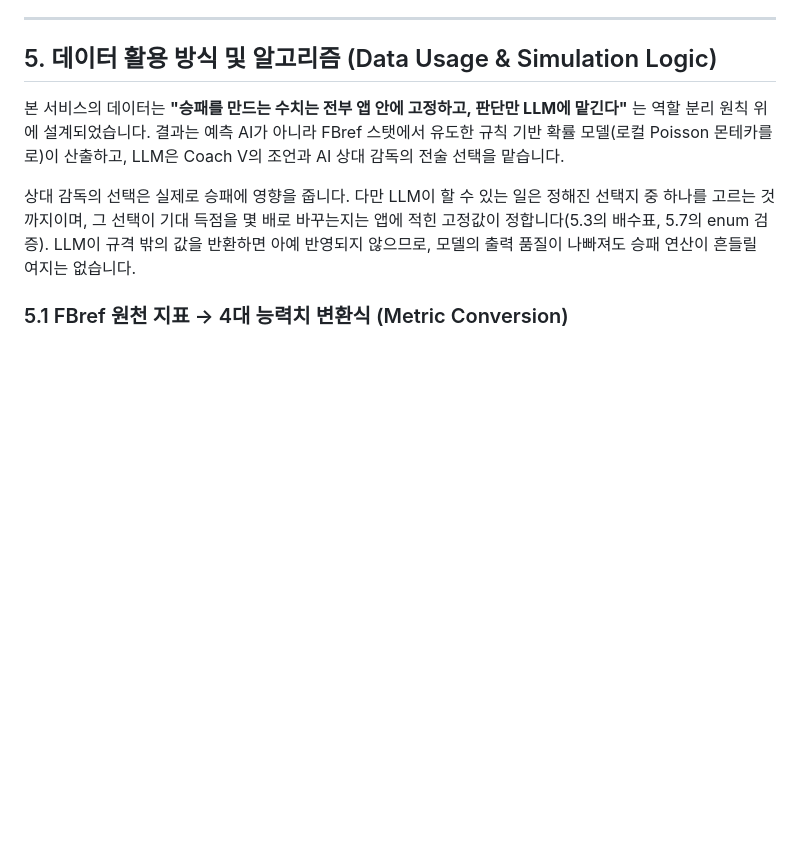
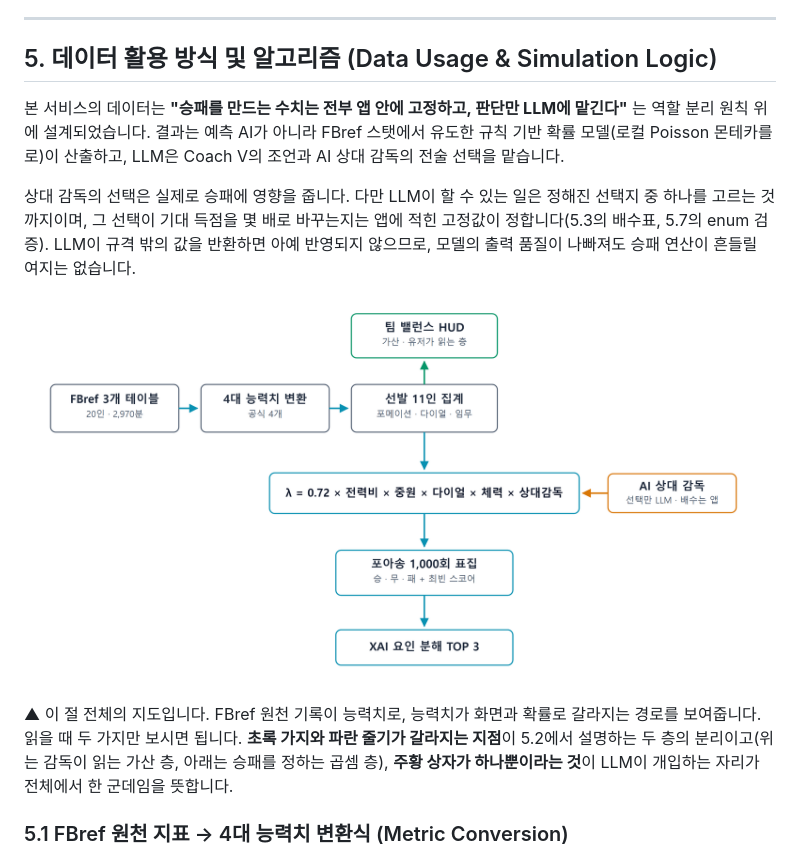
Before and after one commit to liminal-cipher/k-tactics-lab-2026, a Markdown page: PROPOSAL.md, the part around the change. Drawn GitHub-style; pictures changed too: docs/img/proposal-lambda-pipeline.png (added); blank space fills up the shorter version.

```diff
--- a/PROPOSAL.md
+++ b/PROPOSAL.md
@@ -127,6 +127,10 @@
 본 서비스의 데이터는 **"승패를 만드는 수치는 전부 앱 안에 고정하고, 판단만 LLM에 맡긴다"** 는 역할 분리 원칙 위에 설계되었습니다. 결과는 예측 AI가 아니라 FBref 스탯에서 유도한 규칙 기반 확률 모델(로컬 Poisson 몬테카를로)이 산출하고, LLM은 Coach V의 조언과 AI 상대 감독의 전술 선택을 맡습니다.
 
 상대 감독의 선택은 실제로 승패에 영향을 줍니다. 다만 LLM이 할 수 있는 일은 정해진 선택지 중 하나를 고르는 것까지이며, 그 선택이 기대 득점을 몇 배로 바꾸는지는 앱에 적힌 고정값이 정합니다(5.3의 배수표, 5.7의 enum 검증). LLM이 규격 밖의 값을 반환하면 아예 반영되지 않으므로, 모델의 출력 품질이 나빠져도 승패 연산이 흔들릴 여지는 없습니다.
+
+![FBref 원천 데이터에서 승패 확률과 XAI까지 이어지는 연산 파이프라인](docs/img/proposal-lambda-pipeline.png)
+
+▲ 이 절 전체의 지도입니다. FBref 원천 기록이 능력치로, 능력치가 화면과 확률로 갈라지는 경로를 보여줍니다. 읽을 때 두 가지만 보시면 됩니다. **초록 가지와 파란 줄기가 갈라지는 지점**이 5.2에서 설명하는 두 층의 분리이고(위는 감독이 읽는 가산 층, 아래는 승패를 정하는 곱셈 층), **주황 상자가 하나뿐이라는 것**이 LLM이 개입하는 자리가 전체에서 한 군데임을 뜻합니다.
 
 ### 5.1 FBref 원천 지표 → 4대 능력치 변환식 (Metric Conversion)
 
```
Also changed, not shown: data/raw/SOURCE.md (added, +83 -0 lines), 9 other files.
